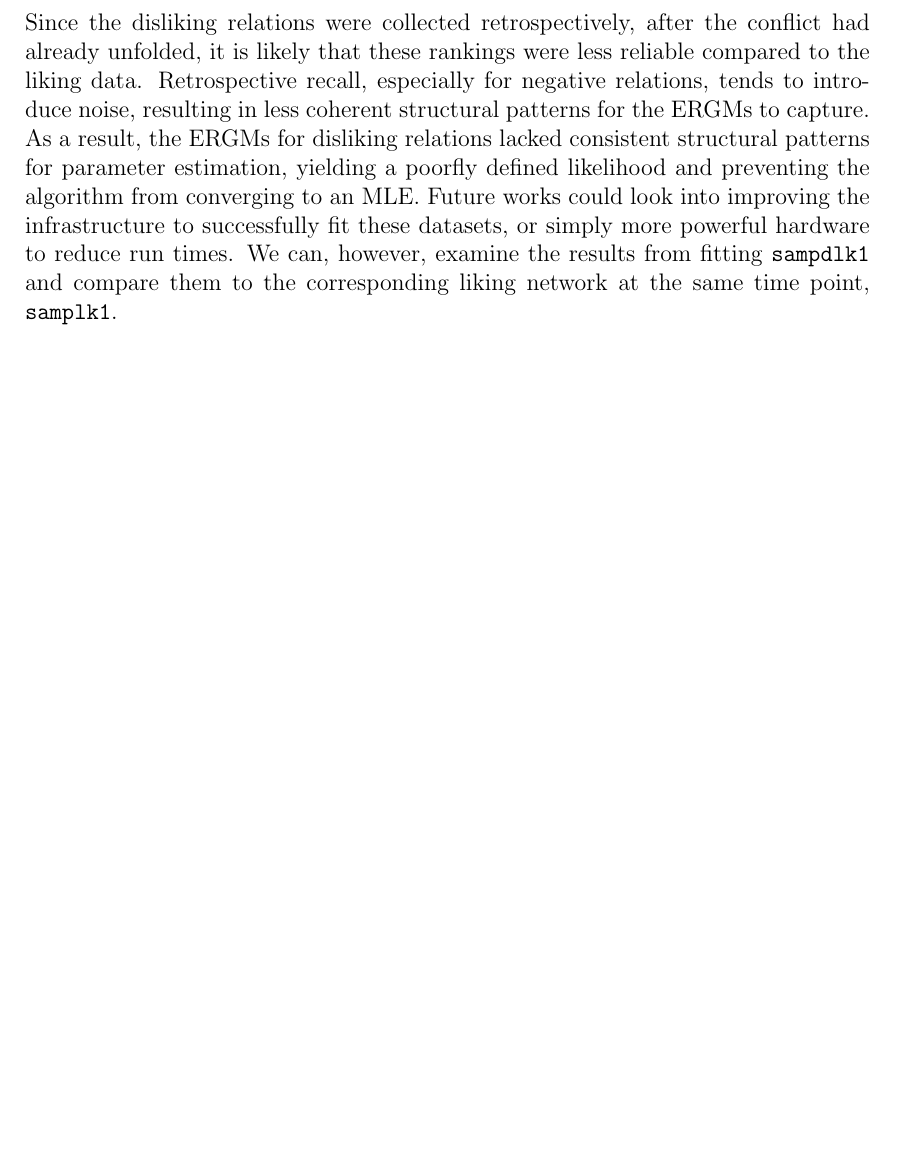
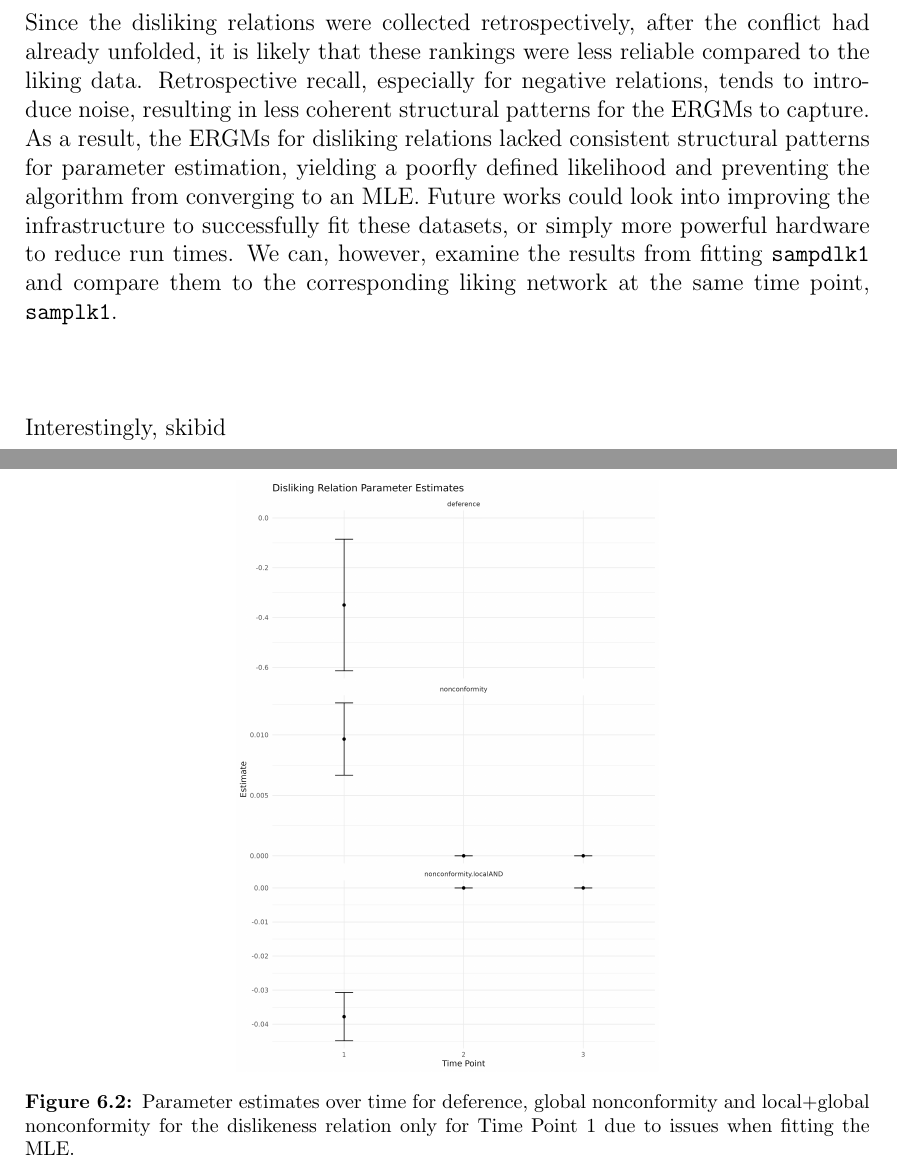
Before and after one commit to kinguinpenguin/honours_unsw, a LaTeX thesis (main.tex): part of page 38 of 40 before the commit and two parts of pages 38 and 39 of 41 after it, the two joined at a grey line, cut so that both start at the same text, the shorter picture padded with empty space. Compiled offline with pdfLaTeX; a LaTeX package or settings file that is missing is left out.

Commit message:
Updates from Overleaf

```diff
--- a/main.tex
+++ b/main.tex
@@ -557,6 +557,14 @@ Evidently, The parameter estimates of the liking relation reflect the divide whi
 Unfortunately, attempts to fit ERGMs to the three disliking networks (\texttt{sampdlk1}, \texttt{sampdlk2}, \texttt{sampdlk3}) were less successful. While \texttt{sampdlk1} converged to a reasonable MLE, \texttt{sampdlk2} and \texttt{sampdlk3} had extremely long run times and did not reach convergence within feasible computational limits. This issue underscores the challenges faced when fitting MLEs to sparse partial rankings. When so little information is available, parameter estimation is unstable and is prohibitively slow to converge.
 \hfill \break \hfill \break
 Since the disliking relations were collected retrospectively, after the conflict had already unfolded, it is likely that these rankings were less reliable compared to the liking data. Retrospective recall, especially for negative relations, tends to introduce noise, resulting in less coherent structural patterns for the ERGMs to capture. As a result, the ERGMs for disliking relations lacked consistent structural patterns for parameter estimation, yielding a poorfly defined likelihood and preventing the algorithm from converging to an MLE. Future works could look into improving the infrastructure to successfully fit these datasets, or simply more powerful hardware to reduce run times. We can, however, examine the results from fitting \texttt{sampdlk1} and compare them to the corresponding liking network at the same time point, \texttt{samplk1}.
+\hfill \break \hfill \break
+\begin{figure}[h]
+\centering
+\includegraphics[width=0.5\textwidth]{Sampson/dislikeness_statistics.png}
+\caption{Parameter estimates over time for deference, global nonconformity and local+global nonconformity for the dislikeness relation only for Time Point 1 due to issues when fitting the MLE.}
+\end{figure}
+\hfill \break \hfill \break
+Interestingly, skibid
 %%%%%%%%%%%%%%%%%%%%%%%%%%%%%%%%%%%%%%%%%%%%%%%%%%%%%%%%%%%%%%%%%%%%%%%%%%
 \clearpage
 \bibliographystyle{agsm}
```
